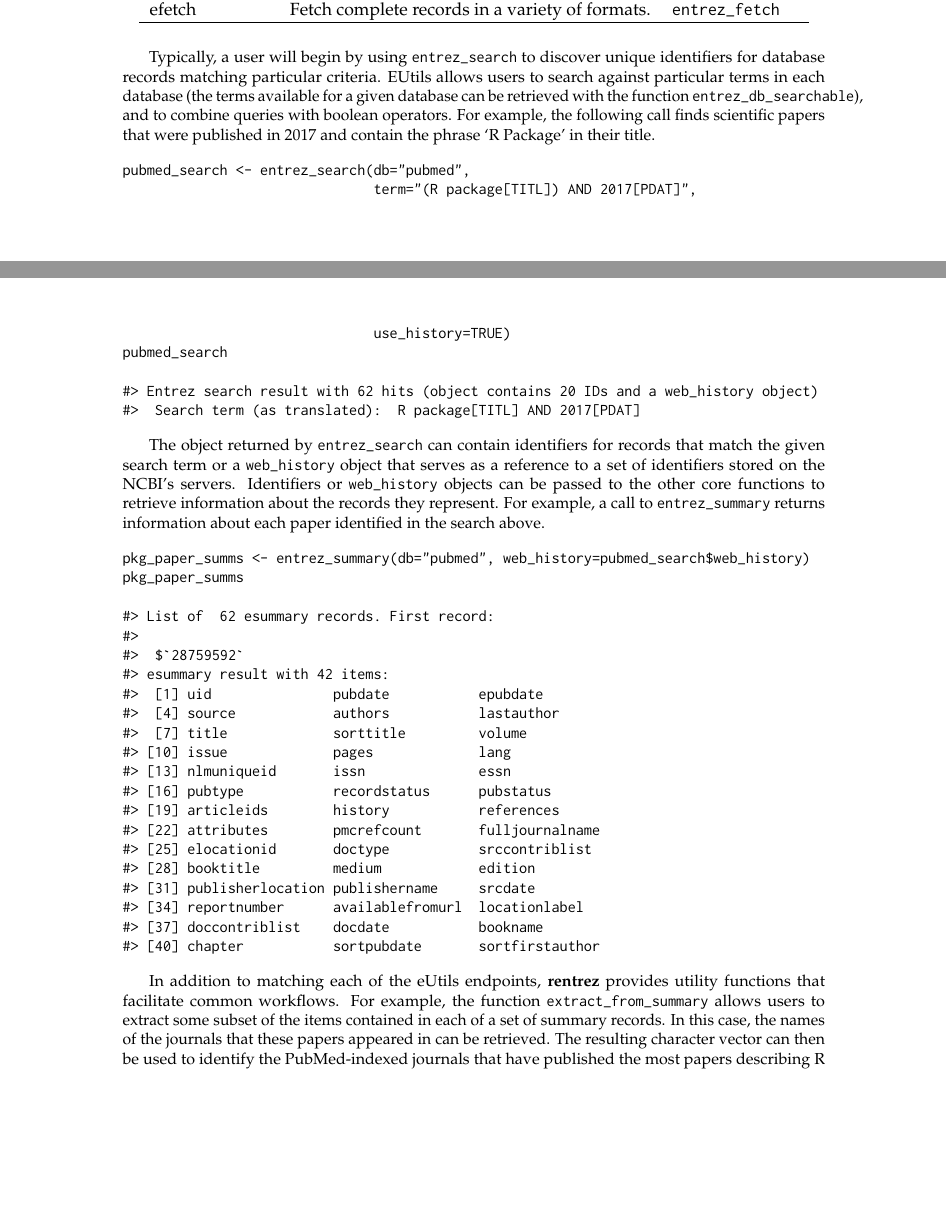
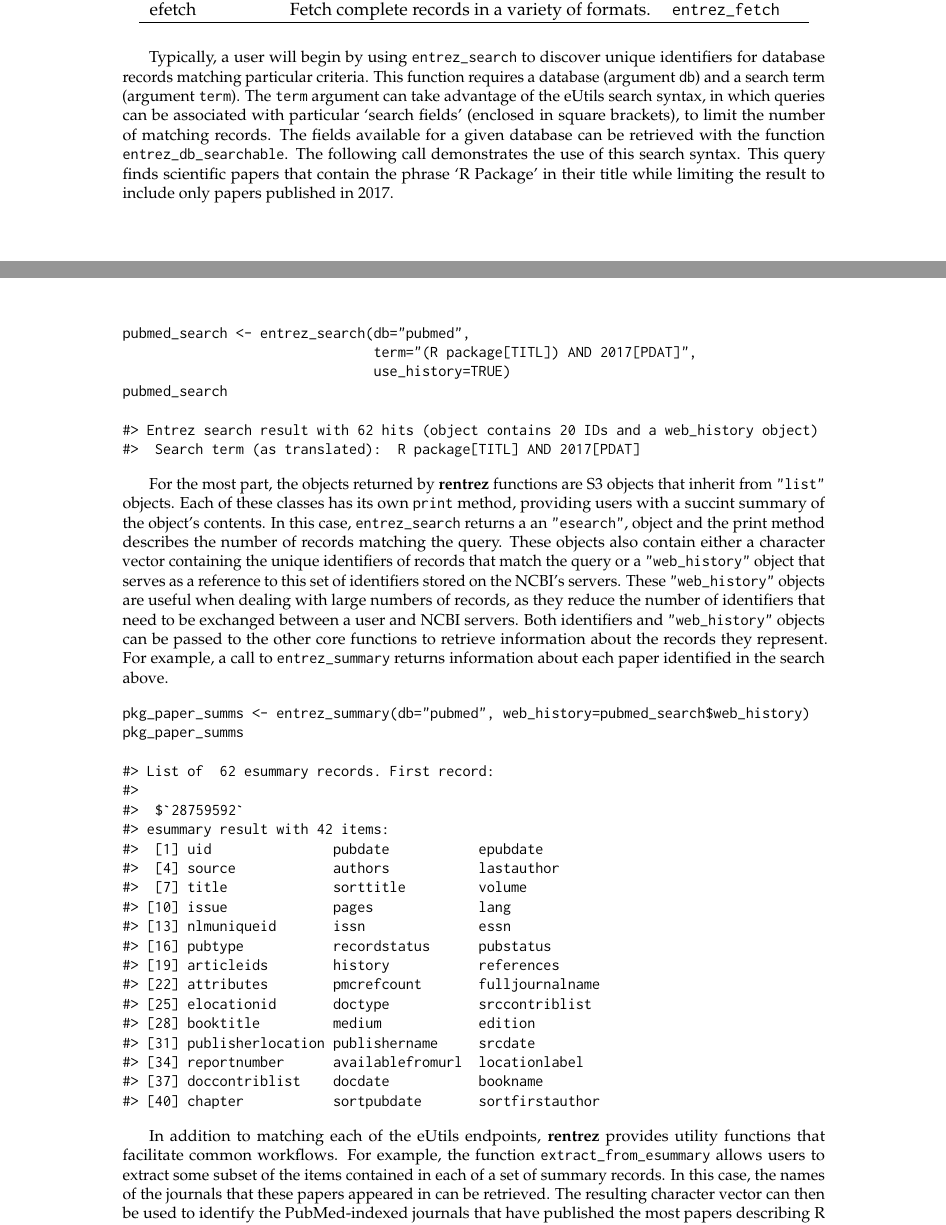
Before and after one commit to dwinter/rentrez_ms, a LaTeX document (RJwrapper.tex, which reads winter.tex): two parts of pages 1 and 2 of 7, joined at a grey line, cut so that both start at the same text, the shorter picture padded with empty space. Compiled offline with pdfLaTeX.

Commit message:
Minor Revisions :sparkles:
* Revisions to ms describing classes and search syntax in more detail
* Note about documentation for larger datasets
* Caught a typo or two
* Add Makefile recopies for tracked changes doc, and reply doc

Note: the reply document/source are not tracked, since the reviewers may
not want their comments to be open.

```diff
--- a/winter.tex
+++ b/winter.tex
@@ -71,12 +71,16 @@ efetch        & Fetch complete records in a variety of formats. & \texttt{entrez
 
 
 Typically, a user will begin by using \code{entrez\_search} to discover unique
-identifiers for database records matching particular criteria. EUtils allows
-users to search against particular terms in each database (the terms available
-for a given database can be retrieved with the function
-\code{entrez\_db\_searchable}), and to combine queries with boolean operators.
-For example, the following call finds scientific papers that were published in 2017
-and contain the phrase `R Package' in their title.
+identifiers for database records matching particular criteria. This function
+requires a database (argument \code{db}) and a search term (argument
+\code{term}). The \code{term} argument can take advantage of the eUtils search
+syntax, in which queries can be associated with particular `search fields'
+(enclosed in square brackets), to limit the number of matching records. The fields
+available for a given  database can be retrieved with the function
+\code{entrez\_db\_searchable}. The following call demonstrates the use of
+this search syntax. This query finds scientific papers that contain the
+phrase `R Package' in their title while limiting the result to include only papers
+published in 2017.
 
 \begin{example}
 pubmed_search <- entrez_search(db="pubmed",
@@ -88,13 +92,21 @@ pubmed_search
 #>  Search term (as translated):  R package[TITL] AND 2017[PDAT]
 \end{example}
 
-The object returned by \code{entrez\_search} can contain identifiers for records that
-match the given search term or a \code{web\_history} object that serves as a reference
-to a set of identifiers stored on the NCBI's servers. Identifiers or
-\code{web\_history} objects can be passed to the other core functions to retrieve
-information about the records they represent. For example, a call to
-\code{entrez\_summary} returns information about each paper identified in the search
-above.
+
+For the most part, the objects returned by \pkg{rentrez} functions are S3
+objects that inherit from \code{"list"} objects. Each of these classes
+has its own \code{print} method, providing users with a succint summary of the
+object's contents. In this case, \code{entrez\_search} returns a an \code{"esearch"},
+object and the print method describes the number of records matching the query. These objects
+also contain either a character vector containing the unique identifiers of
+records that match the query or a \code{"web\_history"} object that serves as a reference
+to this set of identifiers stored on the NCBI's servers. These
+\code{"web\_history"} objects are useful when dealing with large numbers of
+records, as they reduce the number of identifiers that need to be exchanged
+between a user and NCBI servers. Both identifiers and \code{"web\_history"}
+objects can be passed to the other core functions to retrieve information about
+the records they represent. For example, a call to \code{entrez\_summary} returns
+information about each paper identified in the search above.
 
 
 \begin{example}
@@ -123,9 +135,9 @@ pkg_paper_summs
 
 In addition to matching each of the eUtils endpoints, \pkg{rentrez} provides
 utility functions that facilitate common workflows. For example, the
-function \code{extract\_from\_summary} allows users to extract some subset of
+function \code{extract\_from\_esummary} allows users to extract some subset of
 the items contained in each of a set of summary records. In this case, the names of
-the  journals that these papers appeared in can be retrieved. The  resulting
+the  journals that these papers appeared in can be retrieved. The resulting
 character vector can then be used to identify the PubMed-indexed journals that
 have published the most papers describing R packages this year.
 
```
Also changed, not shown: Makefile, rentrez_preprint.pdf, winter.pdf, winter.tex (6 more changed lines).
